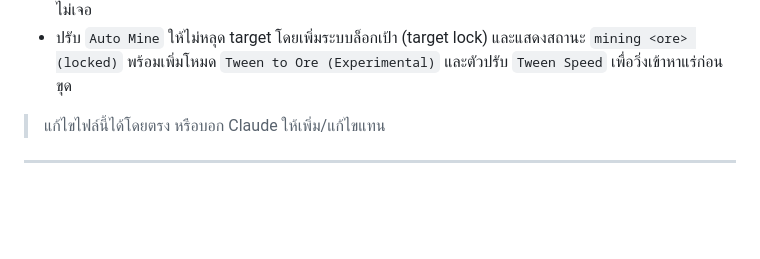
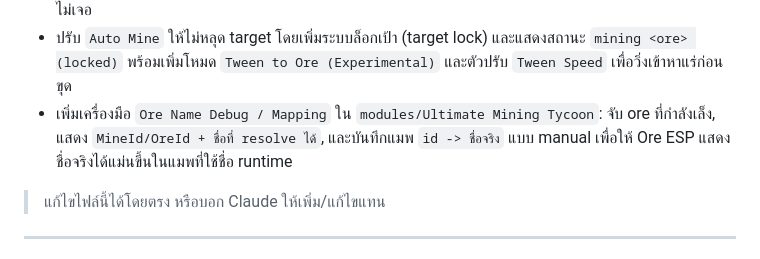
Before and after one commit to valrinx/Roblox--Library, a Markdown page: README.md, the part around the change. Drawn GitHub-style; blank space fills up the shorter version.

```diff
--- a/README.md
+++ b/README.md
@@ -47,6 +47,7 @@
 - แก้เพิ่ม `Auto Mine` รอบล่าสุด: ไม่บังคับ dependency กับ tool ก่อนยิงขุด (หากหา remote ได้จะยิงทันที) และเพิ่มสถานะ debug ใน `OreLabel` เช่น `mining ...`, `no target in range`, `Activate remote missing`
 - แก้เพิ่ม `Auto Mine` จากสถานะ `no target in range`: ผ่อนเงื่อนไขเลือกเป้าให้ยึดก้อนที่มี `BasePart` จริง (ไม่บังคับ attribute), รองรับ target ที่เป็น Folder/Nested object และให้ resolve remote `1726` ได้แม้หา tool ไม่เจอ
 - ปรับ `Auto Mine` ให้ไม่หลุด target โดยเพิ่มระบบล็อกเป้า (target lock) และแสดงสถานะ `mining <ore> (locked)` พร้อมเพิ่มโหมด `Tween to Ore (Experimental)` และตัวปรับ `Tween Speed` เพื่อวิ่งเข้าหาแร่ก่อนขุด
+- เพิ่มเครื่องมือ `Ore Name Debug / Mapping` ใน `modules/Ultimate Mining Tycoon`: จับ ore ที่กำลังเล็ง, แสดง `MineId/OreId + ชื่อที่ resolve ได้`, และบันทึกแมพ `id -> ชื่อจริง` แบบ manual เพื่อให้ Ore ESP แสดงชื่อจริงได้แม่นขึ้นในแมพที่ใช้ชื่อ runtime
 
 > แก้ไขไฟล์นี้ได้โดยตรง หรือบอก Claude ให้เพิ่ม/แก้ไขแทน
 
```
